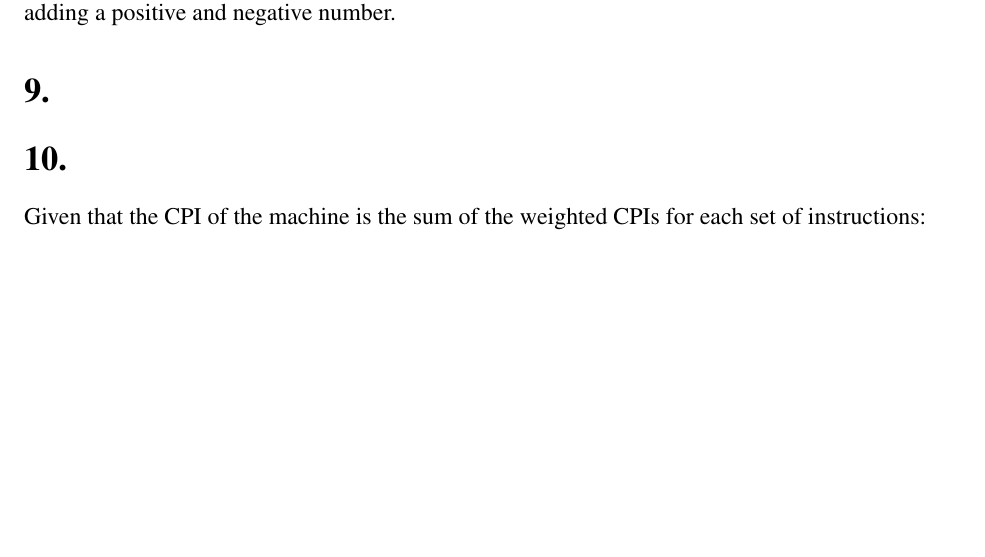
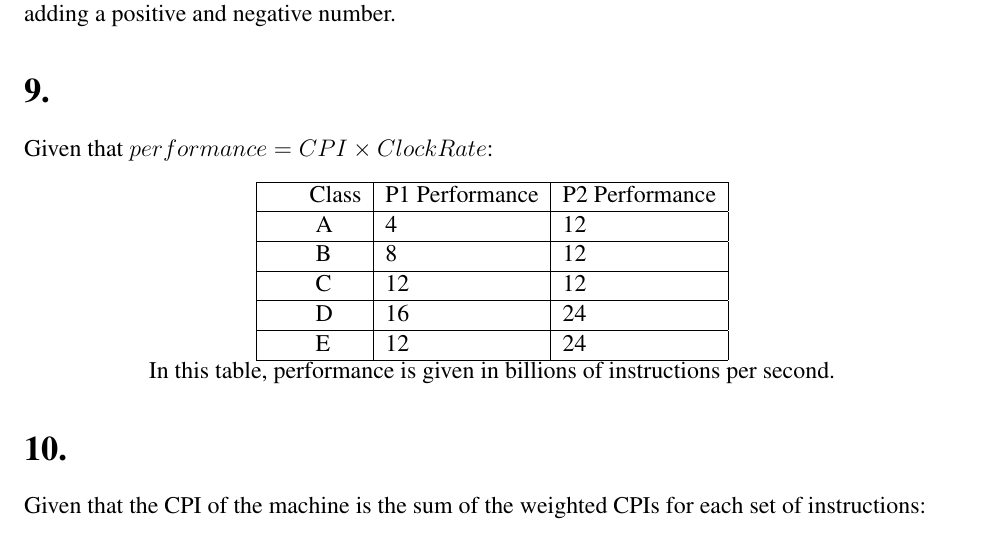
Before and after one commit to brentmau5/EECS314-Computer-Architecture, a LaTeX problem sheet (hw02/hw02.tex): part of page 3 of 3, cut so that both start at the same text, the shorter picture padded with empty space. Compiled offline with pdfLaTeX; a LaTeX package or settings file that is missing is left out.

Commit message:
Added an answer for #9.

```diff
--- a/hw02/hw02.tex
+++ b/hw02/hw02.tex
@@ -124,7 +124,21 @@ In this particular problem, the overflow does not cause any issues because y is
 
 \section*{9.}
 
+Given that $performance = CPI \times Clock Rate$:
+\begin{center}
+\begin{tabular}{|l|l|l|}
+	\hline
+        Class & P1 Performance &  P2 Performance \\ \hline
+        A     & 4              & 12              \\ \hline
+        B     & 8              & 12              \\ \hline
+        C     & 12             & 12              \\ \hline
+        D     & 16             & 24              \\ \hline
+        E     & 12             & 24              \\
+	\hline
+\end{tabular}
 
+In this table, performance is given in billions of instructions per second.
+\end{center}
 
 \section*{10.}
 
```
